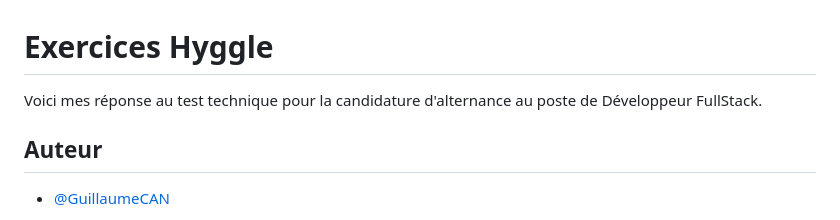
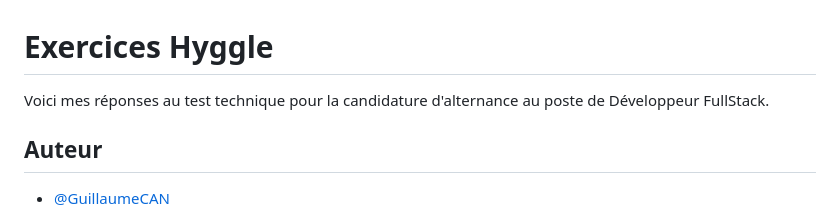
Before and after one commit to GuillaumeCAN/exercicesHyggle, a Markdown page: README.md, the part around the change. Rendered like a GitHub page.

```diff
--- a/README.md
+++ b/README.md
@@ -1,7 +1,7 @@
 
 # Exercices Hyggle
 
-Voici mes réponse au test technique pour la candidature d'alternance au poste de Développeur FullStack.
+Voici mes réponses au test technique pour la candidature d'alternance au poste de Développeur FullStack.
 
 
 
```
